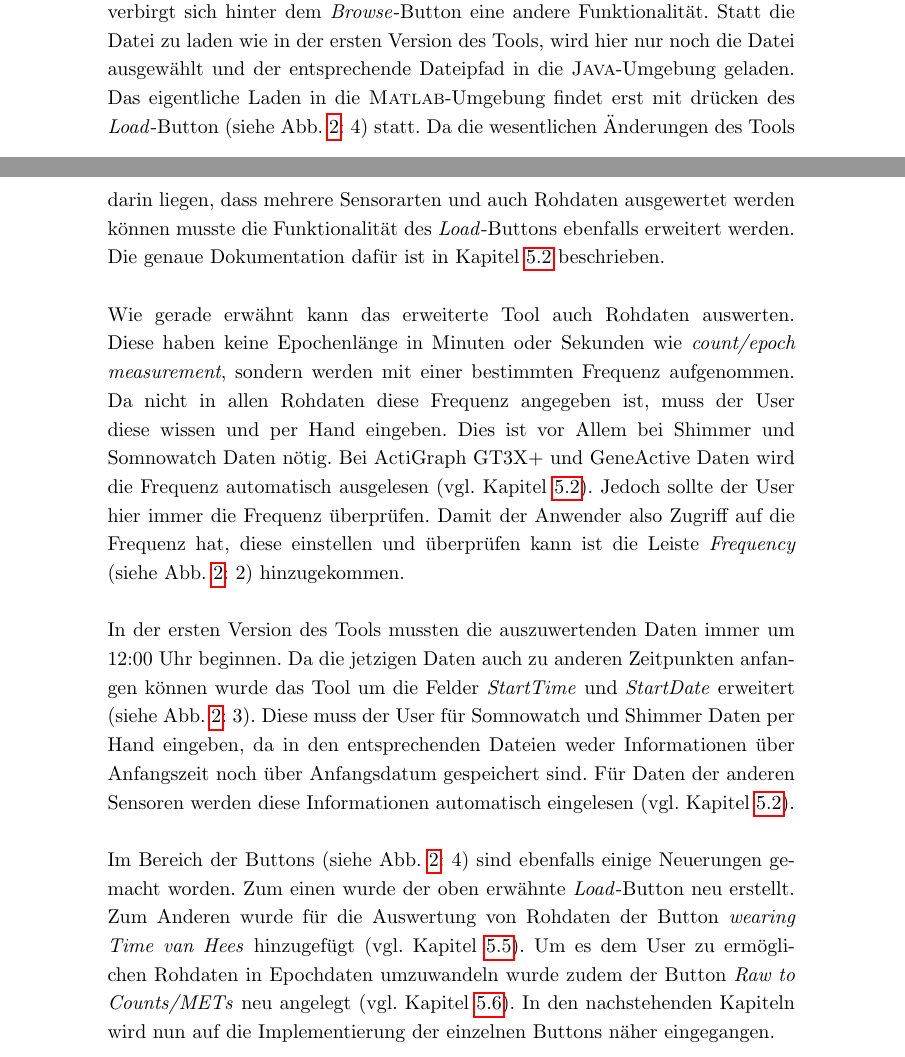
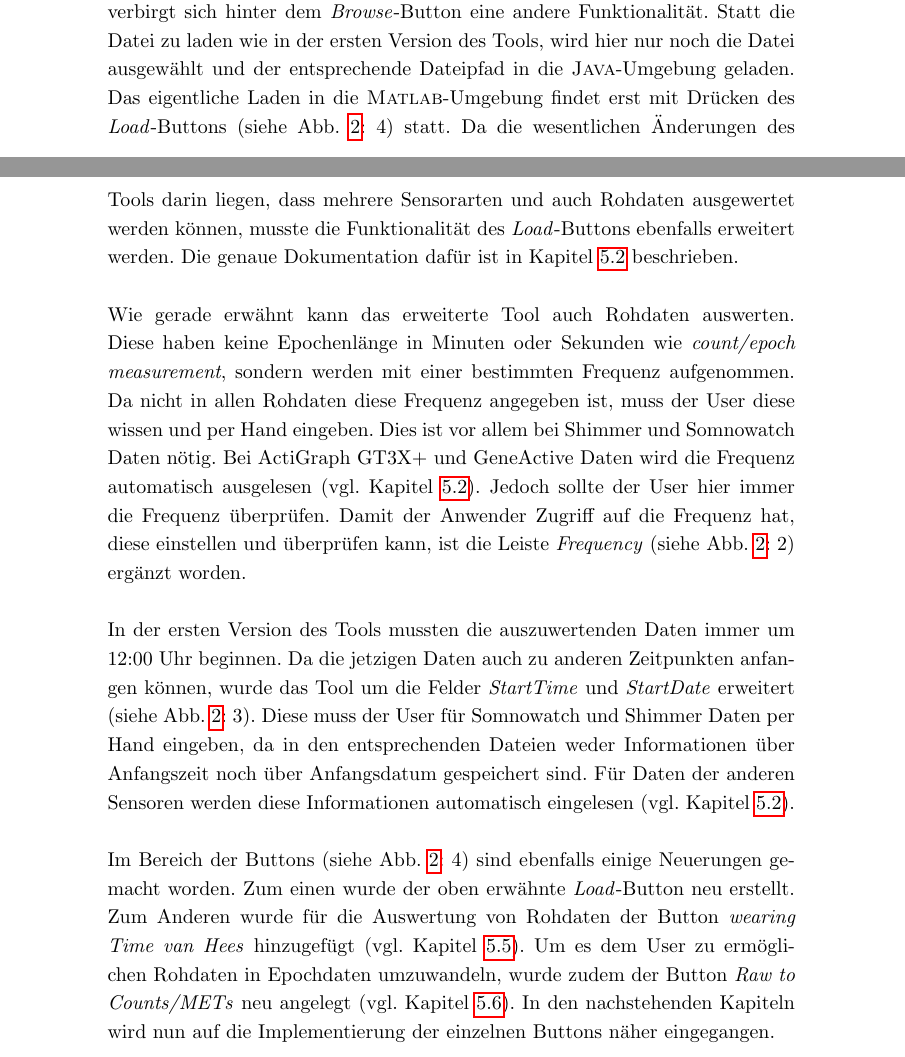
Before and after one commit to baerchen/qualitytool, a LaTeX paper (Ausarbeitung.tex): two parts of pages 9 and 10 of 36, joined at a grey line, cut so that both start at the same text. Compiled offline with pdfLaTeX; the source files are stored in an older character set and shown here as Unicode.

Commit message:
verbesserung

```diff
--- a/Ausarbeitung.tex
+++ b/Ausarbeitung.tex
@@ -124,13 +124,14 @@ Bei der Erweiterung des gerade vorgestellten QualityControlTools kam es, neben d
 
 In Abbildung \ref{v2} sind alle Änderungen zur vorherigen Version gekennzeichnet. Dabei wird in dieser Arbeit auf die blau markierten Felder nicht eingegangen, da diese Gegenstand einer anderen, parallel laufenden, Arbeit sind.\newline
 
-In Feld 1 der Abbildung \ref{v2} hat sich für den Betrachter nichts geändert. Allerdings verbirgt sich hinter dem \textit{Browse}-Button eine andere Funktionalität. Statt die Datei zu laden wie in der ersten Version des Tools, wird hier nur noch die Datei ausgewählt und der entsprechende Dateipfad in die \textsc{Java}-Umgebung geladen. Das eigentliche Laden in die \textsc{Matlab}-Umgebung findet erst mit drücken des \textit{Load}-Button (siehe Abb.~\ref{v2}:~4) statt. Da die wesentlichen Änderungen des Tools darin liegen, dass mehrere Sensorarten und auch Rohdaten ausgewertet werden können musste die Funktionalität des \textit{Load}-Buttons ebenfalls erweitert werden. Die genaue Dokumentation dafür ist in Kapitel \ref{Der Load-Button} beschrieben.\newline
+In Feld 1 der Abbildung \ref{v2} hat sich für den Betrachter nichts geändert. Allerdings verbirgt sich hinter dem \textit{Browse}-Button eine andere Funktionalität. Statt die Datei zu laden wie in der ersten Version des Tools, wird hier nur noch die Datei ausgewählt und der entsprechende Dateipfad in die \textsc{Java}-Umgebung geladen. Das eigentliche Laden in die \textsc{Matlab}-Umgebung findet erst mit Drücken des \textit{Load}-Buttons (siehe Abb.~\ref{v2}:~4) statt. Da die wesentlichen Änderungen des Tools darin liegen, dass mehrere Sensorarten und auch Rohdaten ausgewertet werden können, musste die Funktionalität des \textit{Load}-Buttons ebenfalls erweitert werden. Die genaue Dokumentation dafür ist in Kapitel \ref{Der Load-Button} beschrieben.\newline
 
-Wie gerade erwähnt kann das erweiterte Tool auch Rohdaten auswerten. Diese haben keine Epochenlänge in Minuten oder Sekunden wie \textit{count/epoch measurement}, sondern werden mit einer bestimmten Frequenz aufgenommen. Da nicht in allen Rohdaten diese Frequenz angegeben ist, muss der User diese wissen und per Hand eingeben. Dies ist vor Allem bei Shimmer und Somnowatch Daten nötig. Bei ActiGraph GT3X+ und GeneActive Daten wird die Frequenz automatisch ausgelesen (vgl. Kapitel \ref{Der Load-Button}). Jedoch sollte der User hier immer die Frequenz überprüfen. Damit der Anwender also Zugriff auf die Frequenz hat, diese einstellen und überprüfen kann ist die Leiste \textit{Frequency} (siehe Abb.~\ref{v2}:~2) hinzugekommen.\newline
+Wie gerade erwähnt kann das erweiterte Tool auch Rohdaten auswerten. Diese haben keine Epochenlänge in Minuten oder Sekunden wie \textit{count/epoch measurement}, sondern werden mit einer bestimmten Frequenz aufgenommen. Da nicht in allen Rohdaten diese Frequenz angegeben ist, muss der User diese wissen und per Hand eingeben. Dies ist vor allem bei Shimmer und Somnowatch Daten nötig. Bei ActiGraph GT3X+ und GeneActive Daten wird die Frequenz automatisch ausgelesen (vgl. Kapitel \ref{Der Load-Button}). Jedoch sollte der User hier immer die Frequenz überprüfen. Damit der Anwender Zugriff auf die Frequenz hat, diese einstellen und überprüfen kann, ist die Leiste \textit{Frequency} (siehe Abb.~\ref{v2}:~2) ergänzt worden.\newline
 
-In der ersten Version des Tools mussten die auszuwertenden Daten immer um 12:00 Uhr beginnen. Da die jetzigen Daten auch zu anderen Zeitpunkten anfangen können wurde das Tool um die Felder \textit{StartTime} und \textit{StartDate} erweitert (siehe Abb.~\ref{v2}:~3). Diese muss der User für Somnowatch und Shimmer Daten per Hand eingeben, da in den entsprechenden Dateien weder Informationen über Anfangszeit noch über Anfangsdatum gespeichert sind. Für Daten der anderen Sensoren werden diese Informationen automatisch eingelesen (vgl. Kapitel \ref{Der Load-Button}).\newline
+In der ersten Version des Tools mussten die auszuwertenden Daten immer um 12:00 Uhr beginnen. Da die jetzigen Daten auch zu anderen Zeitpunkten anfangen können, wurde das Tool um die Felder \textit{StartTime} und \textit{StartDate} erweitert (siehe Abb.~\ref{v2}:~3). Diese muss der User für Somnowatch und Shimmer Daten per Hand eingeben, da in den entsprechenden Dateien weder Informationen über Anfangszeit noch über Anfangsdatum gespeichert sind. Für Daten der anderen Sensoren werden diese Informationen automatisch eingelesen (vgl. Kapitel \ref{Der Load-Button}).\newline
 
-Im Bereich der Buttons (siehe Abb.~\ref{v2}:~4) sind ebenfalls einige Neuerungen gemacht worden. Zum einen wurde der oben erwähnte \textit{Load}-Button neu erstellt. Zum Anderen wurde für die Auswertung von Rohdaten der Button \textit{wearing Time van Hees} hinzugefügt (vgl. Kapitel \ref{Wearing time van Hees-Button}). Um es dem User zu ermöglichen Rohdaten in Epochdaten umzuwandeln wurde zudem der Button \textit{Raw to Counts/METs} neu angelegt (vgl. Kapitel \ref{Raw to Counts/METs-Button}). In den nachstehenden Kapiteln wird nun auf die Implementierung der einzelnen Buttons näher eingegangen.
+Im Bereich der Buttons (siehe Abb.~\ref{v2}:~4) sind ebenfalls einige Neuerungen gemacht worden. Zum einen wurde der oben erwähnte \textit{Load}-Button neu erstellt. Zum Anderen wurde für die Auswertung von Rohdaten der Button \textit{wearing Time van Hees} hinzugefügt (vgl. Kapitel \ref{Wearing time van Hees-Button}). Um es dem User zu ermöglichen Rohdaten in Epochdaten umzuwandeln, wurde zudem der Button \textit{Raw to Counts/METs} neu angelegt (vgl. Kapitel \ref{Raw to Counts/METs-Button}). In den nachstehenden Kapiteln wird nun auf die Implementierung der einzelnen Buttons näher eingegangen.
+\newpage
 
 \subsection{Der Browse-Button}\label{Der Browse-Button}
 \subsubsection{Aktion des Benutzers}
```
Also changed, not shown: Ausarbeitung.pdf, Ausarbeitung.tex (8 more changed lines), 3 other files.
